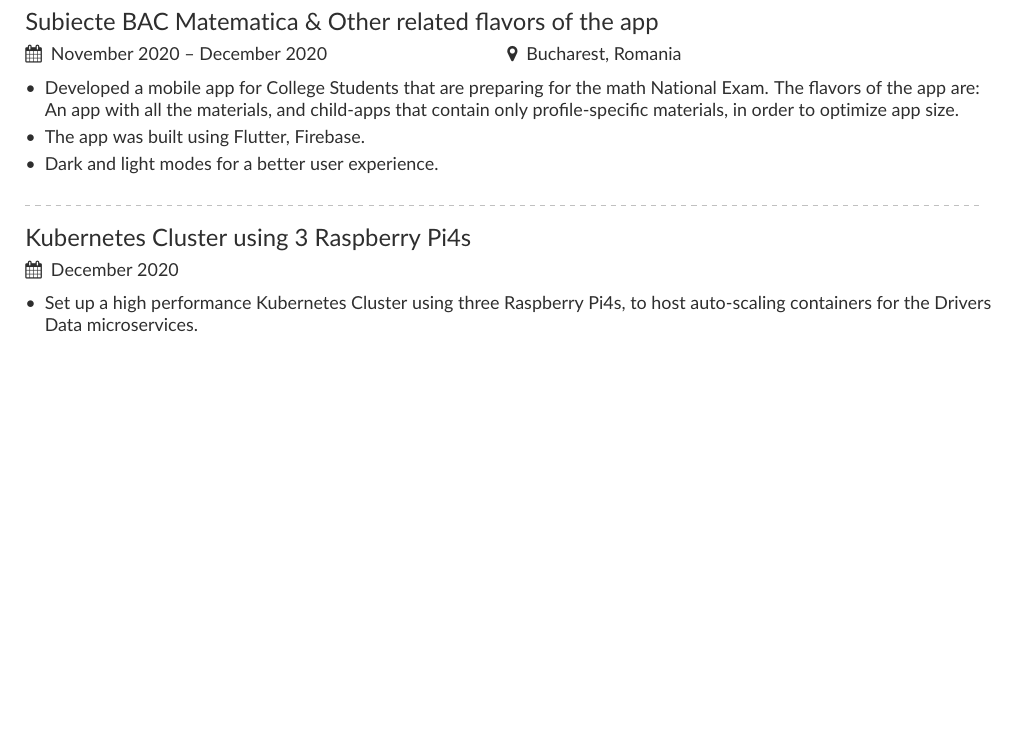
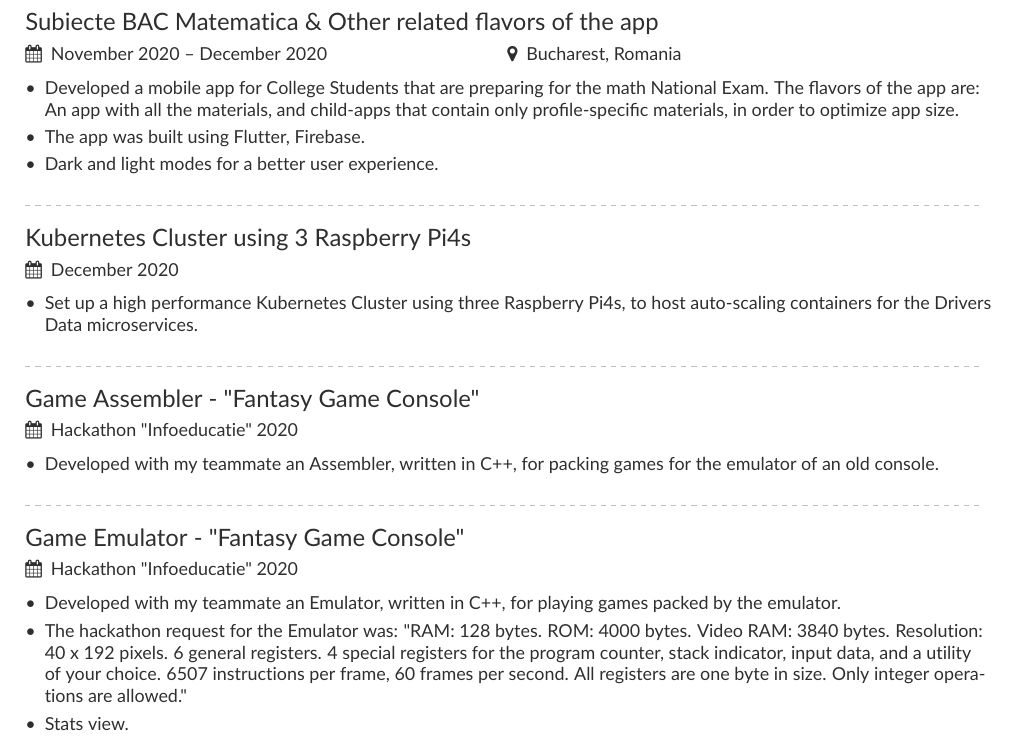
Before and after one commit to DDDECAR/resume, a LaTeX CV (src/mmayer.tex): part of page 2 of 2 before the commit and part of page 2 of 3 after it, cut so that both start at the same text, the shorter picture padded with empty space. Compiled offline with pdfLaTeX.

Commit message:
added the hackathon projects

```diff
--- a/src/mmayer.tex
+++ b/src/mmayer.tex
@@ -140,6 +140,32 @@
         \end{itemize}
         \divider
 
+        \cvevent{Game Assembler - "Fantasy Game Console"}{}{Hackathon "Infoeducatie" 2020}{}
+        \begin{itemize}
+            \item Developed with my teammate an Assembler, written in C++, for packing games for the emulator of an old console.
+            \smallskip
+        \end{itemize}
+        \divider
+
+        \cvevent{Game Emulator - "Fantasy Game Console"}{}{Hackathon "Infoeducatie" 2020}{}
+        \begin{itemize}
+            \item Developed with my teammate an Emulator, written in C++, for playing games packed by the emulator.
+            \item The hackathon request for the Emulator was: "RAM: 128 bytes.
+            ROM: 4000 bytes.
+            Video RAM: 3840 bytes.
+            Resolution: 40 x 192 pixels.
+            6 general registers.
+            4 special registers for the program counter, stack indicator, input data, and a utility of your choice.
+            6507 instructions per frame, 60 frames per second.
+            All registers are one byte in size.
+            Only integer operations are allowed."
+            \item Stats view.
+            \smallskip
+        \end{itemize}
+
+        \newpage
+
+
         \cvevent{Dogs Quiz}{}{April 2020}{}
         \begin{itemize}
             \item Developed a quiz mobile app with dog breeds with the goal to teach kids the different dog breeds.
```
Also changed, not shown: out/mmayer.pdf, src/mmayer.tex (1 more changed lines), 3 other files.
